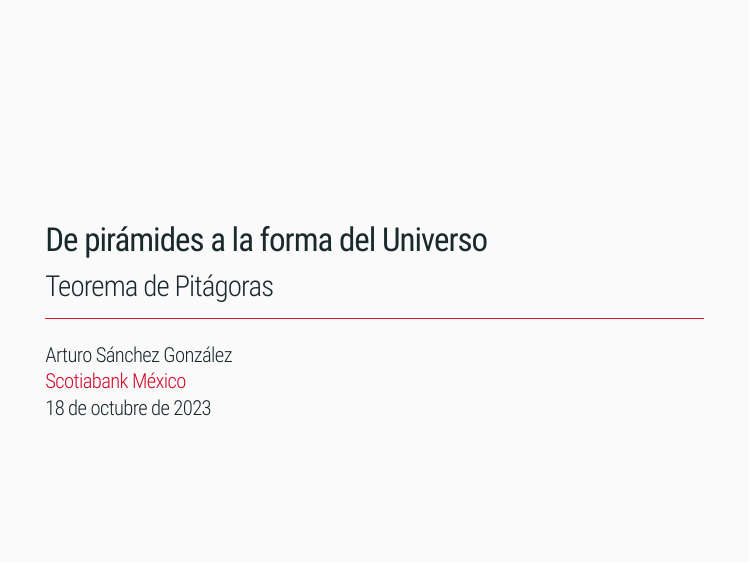
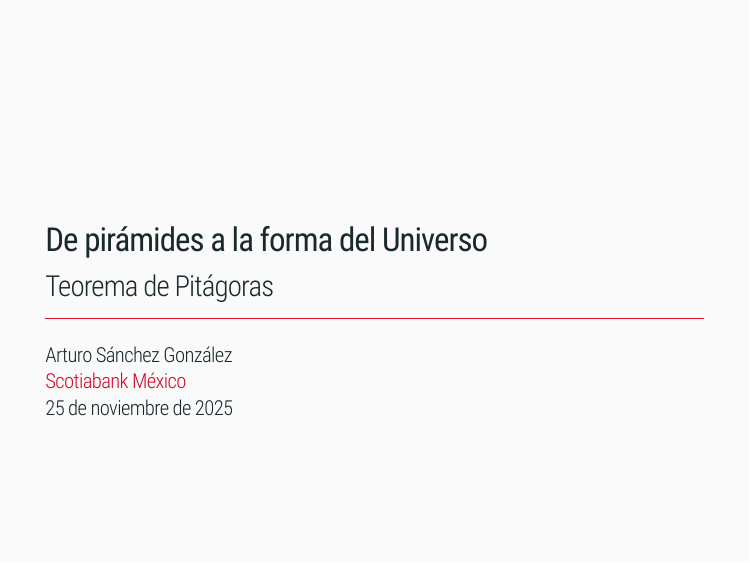
Before and after one commit to asg100/piramides-universo, an R Markdown document (index.Rmd): page 1 of 24. The pictures show the slides in the output file index.html that the author committed with the source; the slides are laid out offline by our stand-in for remark.js, each with all of its steps uncovered, in fonts that may differ from those the slides ask for, and without slide numbers, shadows or browser add-ons; a font, style sheet, LaTeX package, included part or bibliography that could not be used is replaced or left out.

Commit message:
Actualización fecha

```diff
--- a/index.Rmd
+++ b/index.Rmd
@@ -3,7 +3,7 @@ title: "De pirámides a la forma del Universo"
 subtitle: "Teorema de Pitágoras"
 author: "Arturo Sánchez González"
 institute: <span style="color:#D40828"> Scotiabank México
-date: "18 de octubre de 2023"
+date: "25 de noviembre de 2025"
 output:
   xaringan::moon_reader:
     #css: xaringan-themer.css
```
Also changed, not shown: index.html.
